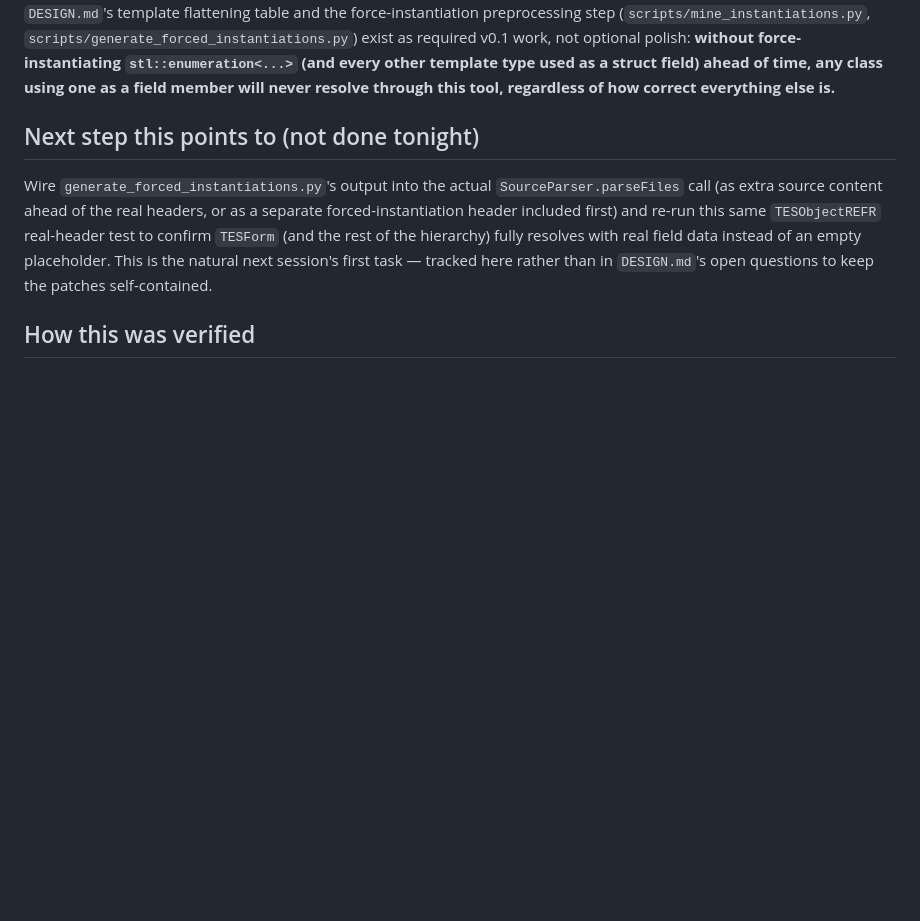
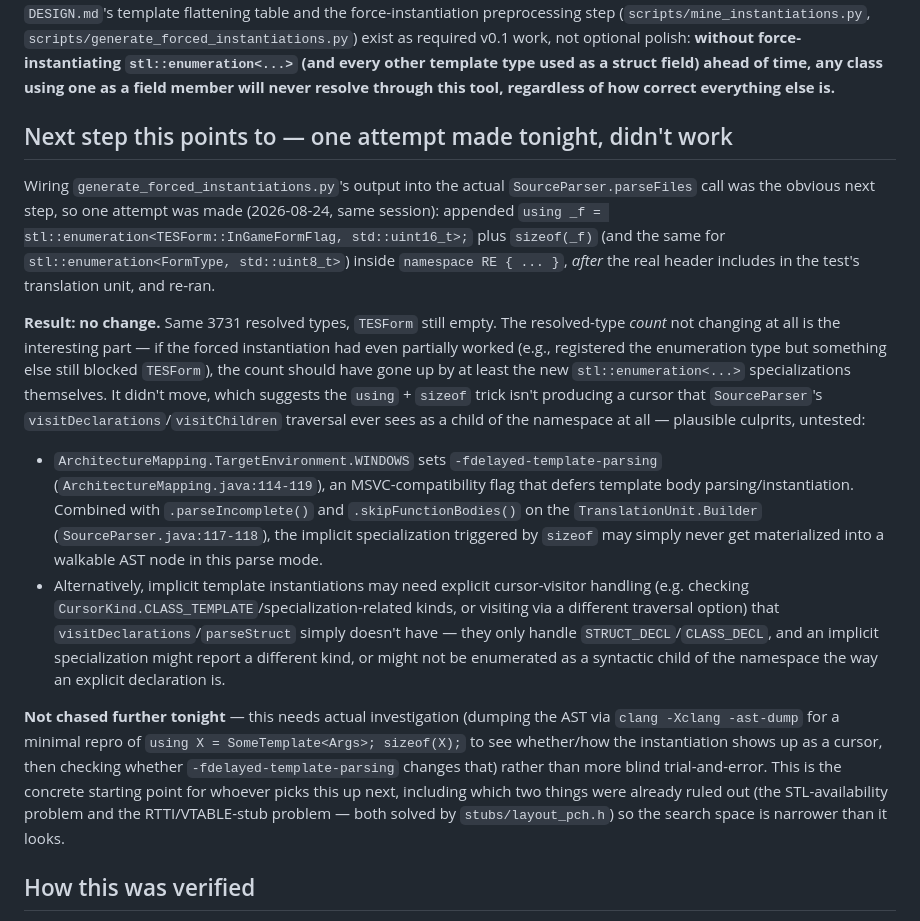
Before and after one commit to ByteBard97/skyrim-re-toolkit, a Markdown page: type-importer/patches/0002-fix-forward-decl-overwrite.md, the part around the change. Rendered like a GitHub page; blank space fills up the shorter version.

Commit message:
Document failed force-instantiation wiring attempt
Tried wiring generate_forced_instantiations.py's approach directly
into a real SourceParser.parseFiles() call (using-alias + sizeof to
force-instantiate stl::enumeration<...> after the real headers).
Resolved-type count didn't move at all, meaning the implicit
specialization likely never became a walkable AST cursor under this
tool's parse mode -- probably an interaction between
-fdelayed-template-parsing (set for the MSVC target) and
skipFunctionBodies()/parseIncomplete(). Not chased further tonight;
documented as a ruled-out approach with a concrete next investigation
step (ast-dump a minimal repro) so the next session doesn't retread it.

```diff
--- a/type-importer/patches/0002-fix-forward-decl-overwrite.md
+++ b/type-importer/patches/0002-fix-forward-decl-overwrite.md
@@ -94,16 +94,51 @@ as a struct field) ahead of time, any class using one as a field member
 will never resolve through this tool, regardless of how correct everything
 else is.**
 
-## Next step this points to (not done tonight)
+## Next step this points to — one attempt made tonight, didn't work
 
-Wire `generate_forced_instantiations.py`'s output into the actual
-`SourceParser.parseFiles` call (as extra source content ahead of the real
-headers, or as a separate forced-instantiation header included first) and
-re-run this same `TESObjectREFR` real-header test to confirm `TESForm`
-(and the rest of the hierarchy) fully resolves with real field data instead
-of an empty placeholder. This is the natural next session's first task —
-tracked here rather than in `DESIGN.md`'s open questions to keep the
-patches self-contained.
+Wiring `generate_forced_instantiations.py`'s output into the actual
+`SourceParser.parseFiles` call was the obvious next step, so one attempt
+was made (2026-08-24, same session): appended
+`using _f = stl::enumeration<TESForm::InGameFormFlag, std::uint16_t>;`
+plus `sizeof(_f)` (and the same for `stl::enumeration<FormType,
+std::uint8_t>`) inside `namespace RE { ... }`, *after* the real header
+includes in the test's translation unit, and re-ran.
+
+**Result: no change.** Same 3731 resolved types, `TESForm` still empty.
+The resolved-type *count* not changing at all is the interesting part — if
+the forced instantiation had even partially worked (e.g., registered the
+enumeration type but something else still blocked `TESForm`), the count
+should have gone up by at least the new `stl::enumeration<...>`
+specializations themselves. It didn't move, which suggests the `using` +
+`sizeof` trick isn't producing a cursor that `SourceParser`'s
+`visitDeclarations`/`visitChildren` traversal ever sees as a child of the
+namespace at all — plausible culprits, untested:
+
+- `ArchitectureMapping.TargetEnvironment.WINDOWS` sets
+  `-fdelayed-template-parsing` (`ArchitectureMapping.java:114-119`), an
+  MSVC-compatibility flag that defers template body parsing/instantiation.
+  Combined with `.parseIncomplete()` and `.skipFunctionBodies()` on the
+  `TranslationUnit.Builder` (`SourceParser.java:117-118`), the implicit
+  specialization triggered by `sizeof` may simply never get materialized
+  into a walkable AST node in this parse mode.
+- Alternatively, implicit template instantiations may need explicit
+  cursor-visitor handling (e.g. checking
+  `CursorKind.CLASS_TEMPLATE`/specialization-related kinds, or visiting via
+  a different traversal option) that `visitDeclarations`/`parseStruct`
+  simply doesn't have — they only handle `STRUCT_DECL`/`CLASS_DECL`, and an
+  implicit specialization might report a different kind, or might not be
+  enumerated as a syntactic child of the namespace the way an explicit
+  declaration is.
+
+**Not chased further tonight** — this needs actual investigation (dumping
+the AST via `clang -Xclang -ast-dump` for a minimal repro of `using X =
+SomeTemplate<Args>; sizeof(X);` to see whether/how the instantiation shows
+up as a cursor, then checking whether `-fdelayed-template-parsing` changes
+that) rather than more blind trial-and-error. This is the concrete starting
+point for whoever picks this up next, including which two things were
+already ruled out (the STL-availability problem and the RTTI/VTABLE-stub
+problem — both solved by `stubs/layout_pch.h`) so the search space is
+narrower than it looks.
 
 ## How this was verified
 
```
Also changed, not shown: type-importer/DESIGN.md (+11 -3 lines).
